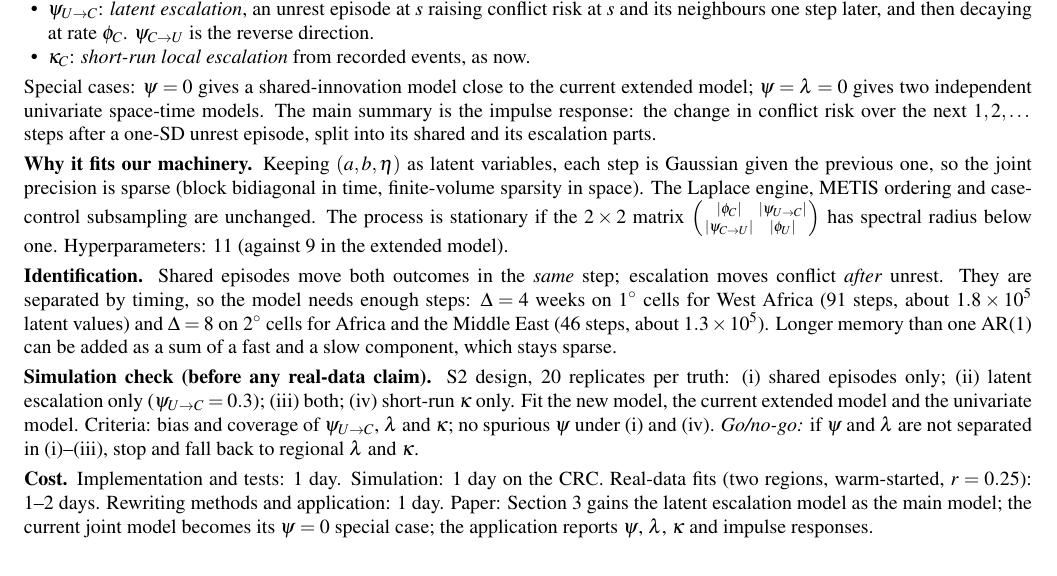
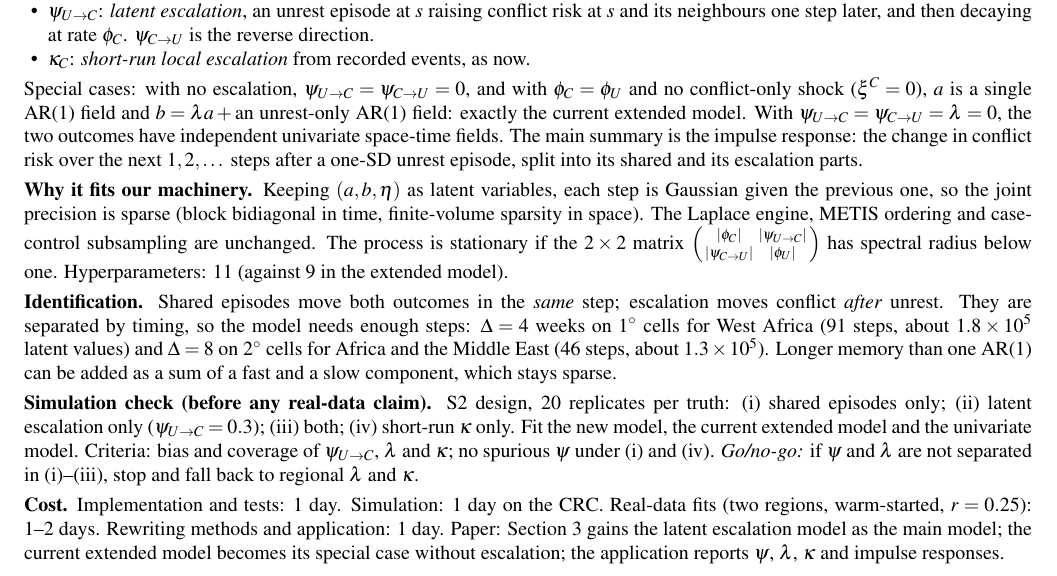
Before and after one commit to stefanocastruccio/26.Castruccio.conflict.unpublished, a LaTeX document (paper/notes/design_latent_escalation.tex): part of the page, cut so that both start at the same text. Compiled offline with pdfLaTeX.

Commit message:
Design note: state the special cases precisely
Co-Authored-By: Claude Opus 5.5 <noreply@anthropic.com>
Claude-Session: https://claude.ai/code/session_01H85kxLsrzzXKJMbCCVADs7

```diff
--- a/paper/notes/design_latent_escalation.tex
+++ b/paper/notes/design_latent_escalation.tex
@@ -41,8 +41,11 @@ conflict risk at $s$ and its neighbours one step later, and then decaying at rat
 $\phi_C$. $\psi_{C\to U}$ is the reverse direction.
 \item $\kappa_C$: \emph{short-run local escalation} from recorded events, as now.
 \end{itemize}
-Special cases: $\psi = 0$ gives a shared-innovation model close to the current
-extended model; $\psi = \lambda = 0$ gives two independent univariate space-time models.
+Special cases: with no escalation, $\psi_{U\to C} = \psi_{C\to U} = 0$, and with
+$\phi_C = \phi_U$ and no conflict-only shock ($\xi^C = 0$), $a$ is a single AR(1) field
+and $b = \lambda a + {}$an unrest-only AR(1) field: exactly the current extended model.
+With $\psi_{U\to C} = \psi_{C\to U} = \lambda = 0$, the two outcomes have independent
+univariate space-time fields.
 The main summary is the impulse response: the change in conflict risk over the next
 $1, 2, \dots$ steps after a one-SD unrest episode, split into its shared and its
 escalation parts.
@@ -72,6 +75,6 @@ $\kappa$.
 \textbf{Cost.} Implementation and tests: 1 day. Simulation: 1 day on the CRC. Real-data
 fits (two regions, warm-started, $r = 0.25$): 1--2 days. Rewriting methods and
 application: 1 day. Paper: Section 3 gains the latent escalation model as the main
-model; the current joint model becomes its $\psi = 0$ special case; the application
+model; the current extended model becomes its special case without escalation; the application
 reports $\psi$, $\lambda$, $\kappa$ and impulse responses.
 \end{document}
```
Also changed, not shown: paper/notes/design_latent_escalation.pdf.
